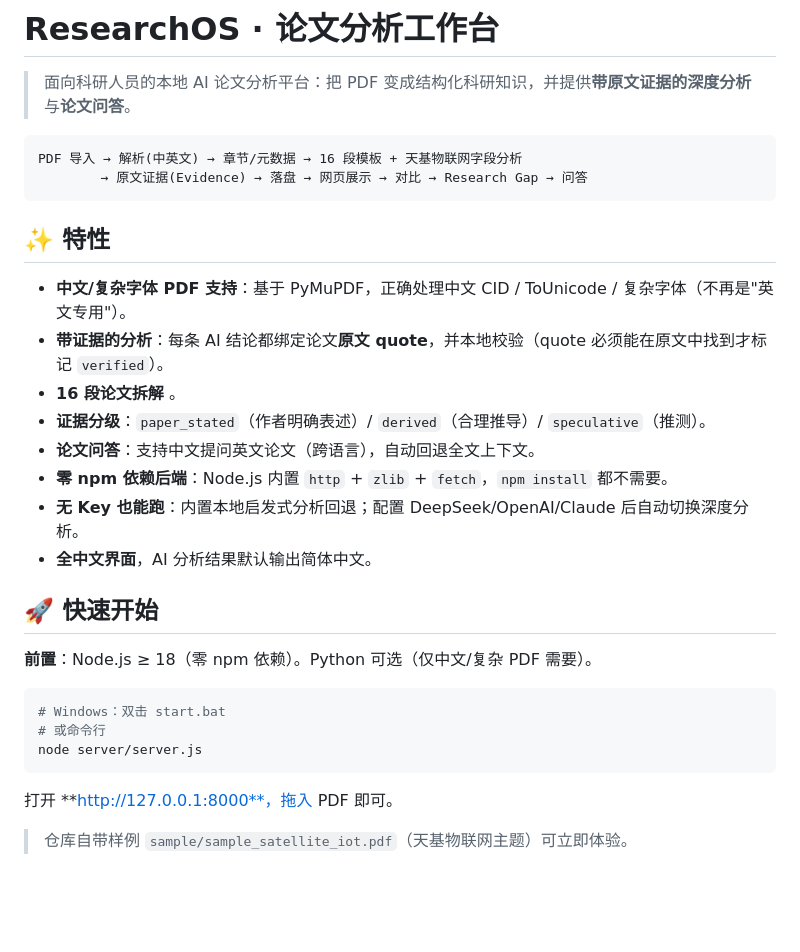
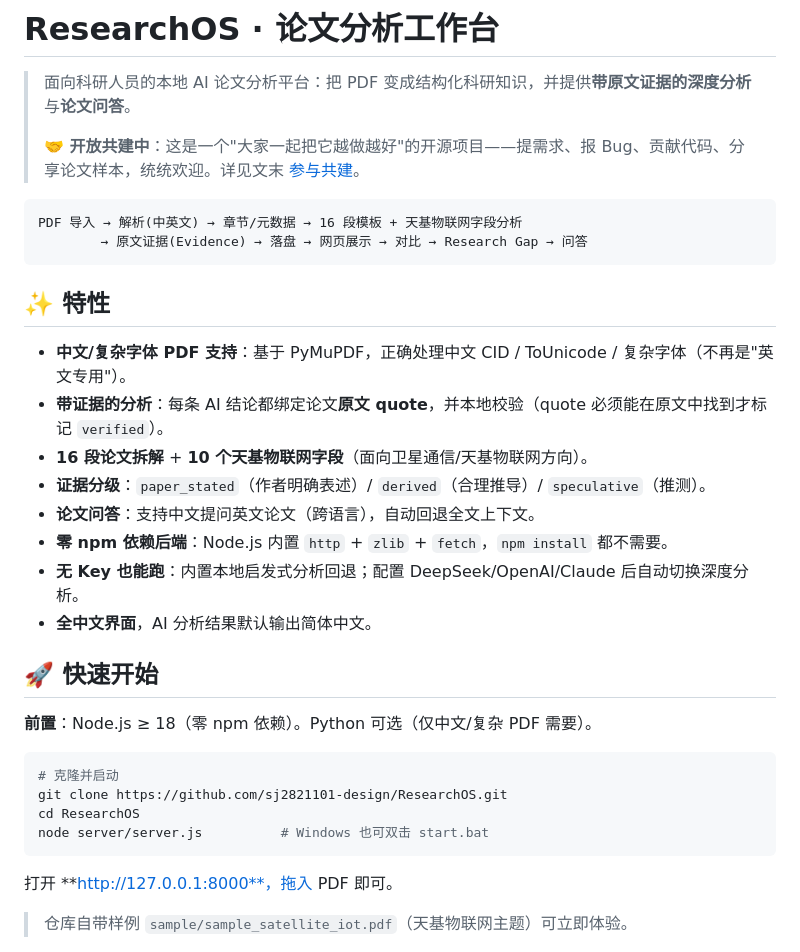
Before and after one commit to sj2821101-design/ResearchOS, a Markdown page: README.md, the part around one of its changes. GitHub-like rendering; blank space fills up the shorter version.

````diff
--- a/README.md
+++ b/README.md
@@ -1,6 +1,8 @@
 # ResearchOS · 论文分析工作台
 
 > 面向科研人员的本地 AI 论文分析平台：把 PDF 变成结构化科研知识，并提供**带原文证据的深度分析**与**论文问答**。
+>
+> **🤝 开放共建中**：这是一个"大家一起把它越做越好"的开源项目——提需求、报 Bug、贡献代码、分享论文样本，统统欢迎。详见文末 [参与共建](#-欢迎参与共建)。
 
 ```
 PDF 导入 → 解析(中英文) → 章节/元数据 → 16 段模板 + 天基物联网字段分析
@@ -11,7 +13,7 @@ PDF 导入 → 解析(中英文) → 章节/元数据 → 16 段模板 + 天基
 
 - **中文/复杂字体 PDF 支持**：基于 PyMuPDF，正确处理中文 CID / ToUnicode / 复杂字体（不再是"英文专用"）。
 - **带证据的分析**：每条 AI 结论都绑定论文**原文 quote**，并本地校验（quote 必须能在原文中找到才标记 `verified`）。
-- **16 段论文拆解** 。
+- **16 段论文拆解** + **10 个天基物联网字段**（面向卫星通信/天基物联网方向）。
 - **证据分级**：`paper_stated`（作者明确表述）/ `derived`（合理推导）/ `speculative`（推测）。
 - **论文问答**：支持中文提问英文论文（跨语言），自动回退全文上下文。
 - **零 npm 依赖后端**：Node.js 内置 `http` + `zlib` + `fetch`，`npm install` 都不需要。
@@ -23,9 +25,10 @@ PDF 导入 → 解析(中英文) → 章节/元数据 → 16 段模板 + 天基
 **前置**：Node.js ≥ 18（零 npm 依赖）。Python 可选（仅中文/复杂 PDF 需要）。
 
 ```bash
-# Windows：双击 start.bat
-# 或命令行
-node server/server.js
+# 克隆并启动
+git clone https://github.com/sj2821101-design/ResearchOS.git
+cd ResearchOS
+node server/server.js          # Windows 也可双击 start.bat
 ```
 
 打开 **http://127.0.0.1:8000**，拖入 PDF 即可。
````
Also changed, not shown: other parts of README.md (+22 -1 lines).
